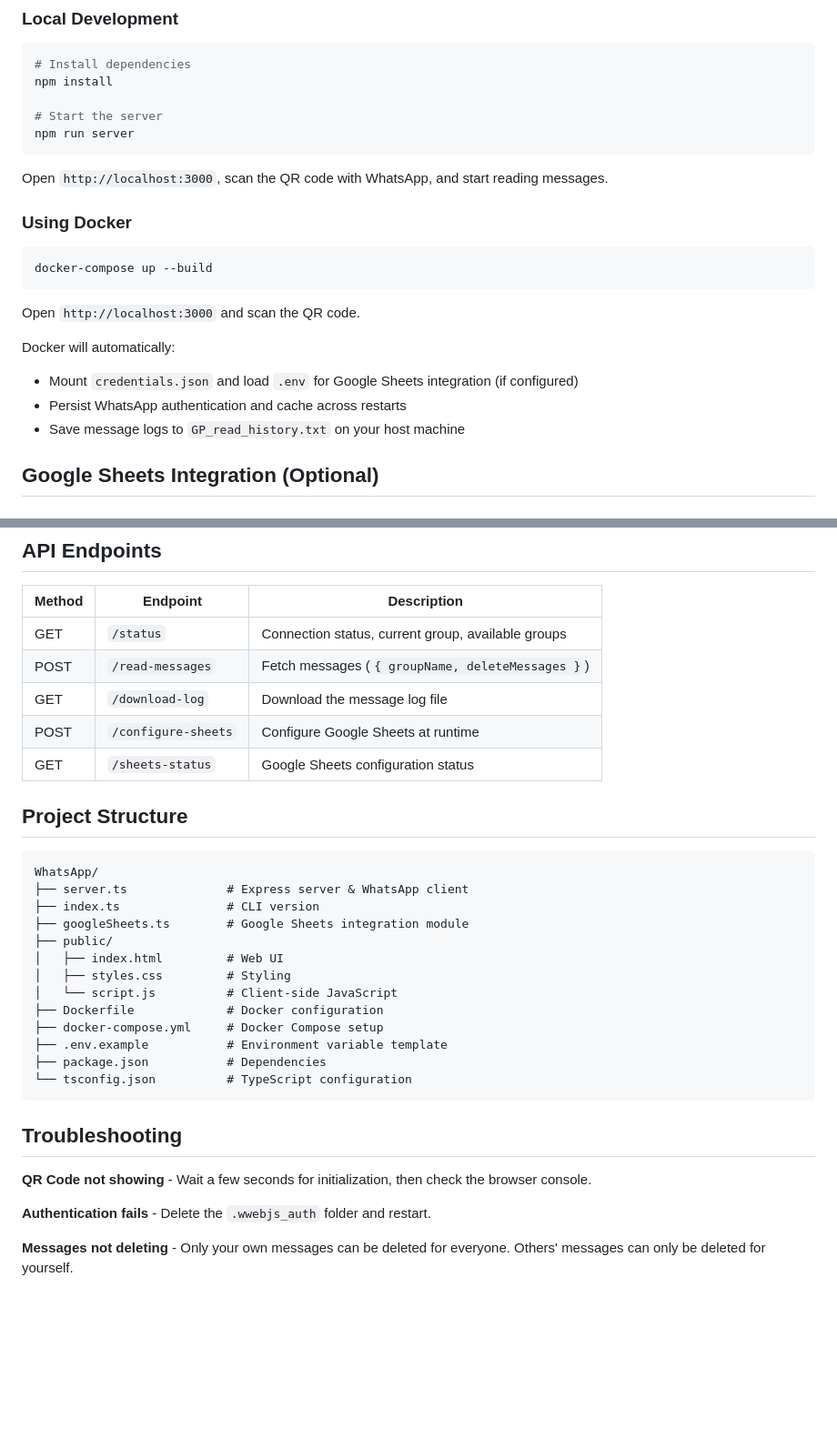
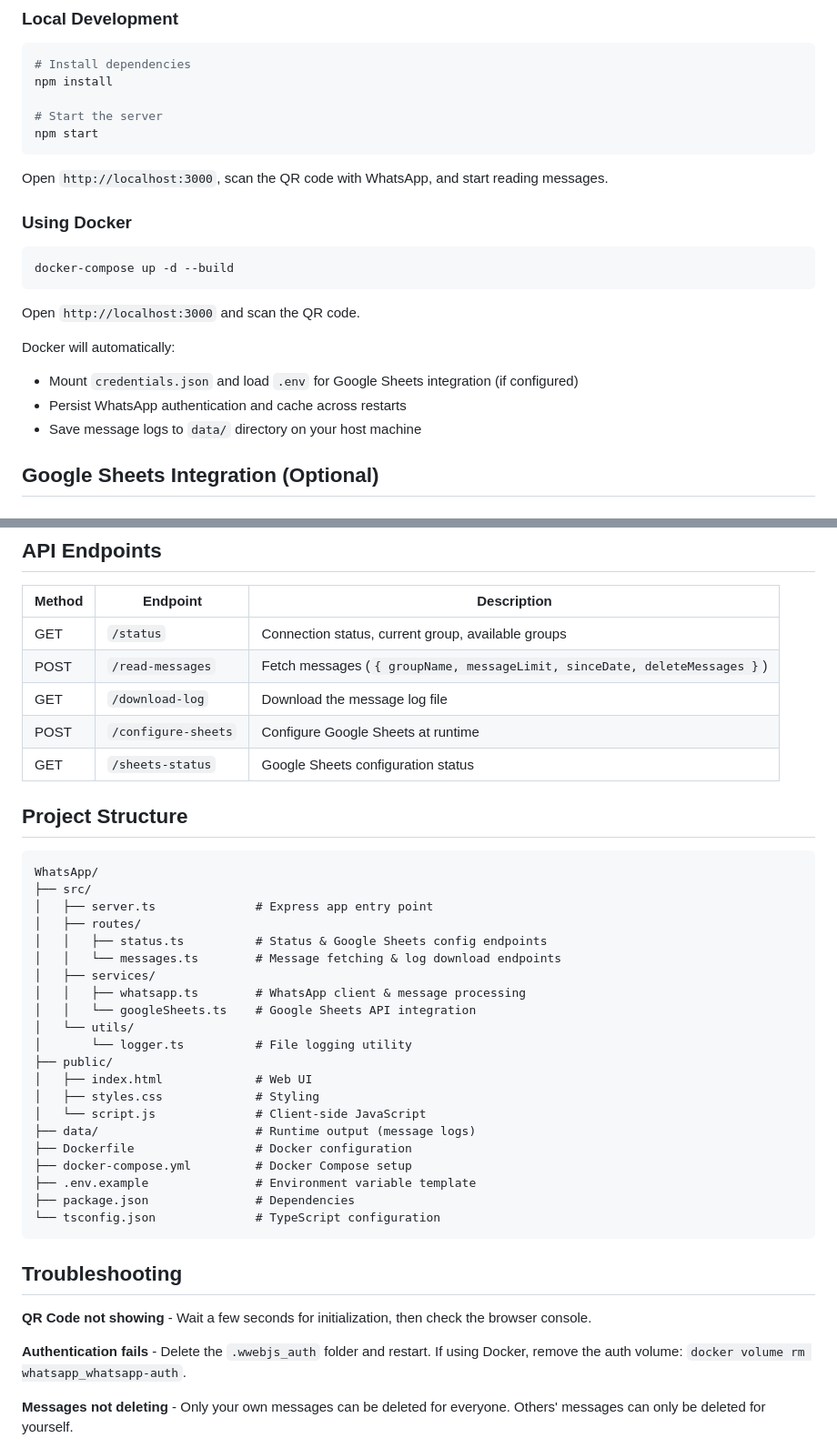
Before and after one commit to dharmendra-verma/WhatsApp-Group-Monitor, a Markdown page: README.md, 2 parts joined by grey strips. Shown at 91% size. Drawn GitHub-style; blank space fills up the shorter version.

Commit message:
Update README to reflect restructured project layout
Co-Authored-By: Claude Opus 4.6 <noreply@anthropic.com>

````diff
--- a/README.md
+++ b/README.md
@@ -29,7 +29,7 @@ A Dockerized web application to monitor, archive, and manage messages from Whats
 npm install
 
 # Start the server
-npm run server
+npm start
 ```
 
 Open `http://localhost:3000`, scan the QR code with WhatsApp, and start reading messages.
@@ -37,7 +37,7 @@ Open `http://localhost:3000`, scan the QR code with WhatsApp, and start reading
 ### Using Docker
 
 ```bash
-docker-compose up --build
+docker-compose up -d --build
 ```
 
 Open `http://localhost:3000` and scan the QR code.
@@ -45,7 +45,7 @@ Open `http://localhost:3000` and scan the QR code.
 Docker will automatically:
 - Mount `credentials.json` and load `.env` for Google Sheets integration (if configured)
 - Persist WhatsApp authentication and cache across restarts
-- Save message logs to `GP_read_history.txt` on your host machine
+- Save message logs to `data/` directory on your host machine
 
 ## Google Sheets Integration (Optional)
 
@@ -93,7 +93,7 @@ You can verify the configuration at `http://localhost:3000/sheets-status`.
 | Method | Endpoint | Description |
 |--------|----------|-------------|
 | GET | `/status` | Connection status, current group, available groups |
-| POST | `/read-messages` | Fetch messages (`{ groupName, deleteMessages }`) |
+| POST | `/read-messages` | Fetch messages (`{ groupName, messageLimit, sinceDate, deleteMessages }`) |
 | GET | `/download-log` | Download the message log file |
 | POST | `/configure-sheets` | Configure Google Sheets at runtime |
 | GET | `/sheets-status` | Google Sheets configuration status |
@@ -102,25 +102,33 @@ You can verify the configuration at `http://localhost:3000/sheets-status`.
 
 ```
 WhatsApp/
-├── server.ts              # Express server & WhatsApp client
-├── index.ts               # CLI version
-├── googleSheets.ts        # Google Sheets integration module
+├── src/
+│   ├── server.ts              # Express app entry point
+│   ├── routes/
+│   │   ├── status.ts          # Status & Google Sheets config endpoints
+│   │   └── messages.ts        # Message fetching & log download endpoints
+│   ├── services/
+│   │   ├── whatsapp.ts        # WhatsApp client & message processing
+│   │   └── googleSheets.ts    # Google Sheets API integration
+│   └── utils/
+│       └── logger.ts          # File logging utility
 ├── public/
-│   ├── index.html         # Web UI
-│   ├── styles.css         # Styling
-│   └── script.js          # Client-side JavaScript
-├── Dockerfile             # Docker configuration
-├── docker-compose.yml     # Docker Compose setup
-├── .env.example           # Environment variable template
-├── package.json           # Dependencies
-└── tsconfig.json          # TypeScript configuration
+│   ├── index.html             # Web UI
+│   ├── styles.css             # Styling
+│   └── script.js              # Client-side JavaScript
+├── data/                      # Runtime output (message logs)
+├── Dockerfile                 # Docker configuration
+├── docker-compose.yml         # Docker Compose setup
+├── .env.example               # Environment variable template
+├── package.json               # Dependencies
+└── tsconfig.json              # TypeScript configuration
 ```
 
 ## Troubleshooting
 
 **QR Code not showing** - Wait a few seconds for initialization, then check the browser console.
 
-**Authentication fails** - Delete the `.wwebjs_auth` folder and restart.
+**Authentication fails** - Delete the `.wwebjs_auth` folder and restart. If using Docker, remove the auth volume: `docker volume rm whatsapp_whatsapp-auth`.
 
 **Messages not deleting** - Only your own messages can be deleted for everyone. Others' messages can only be deleted for yourself.
 
````
